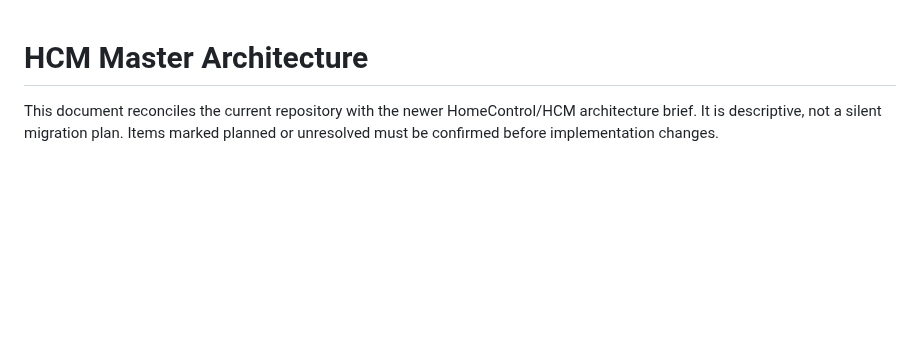
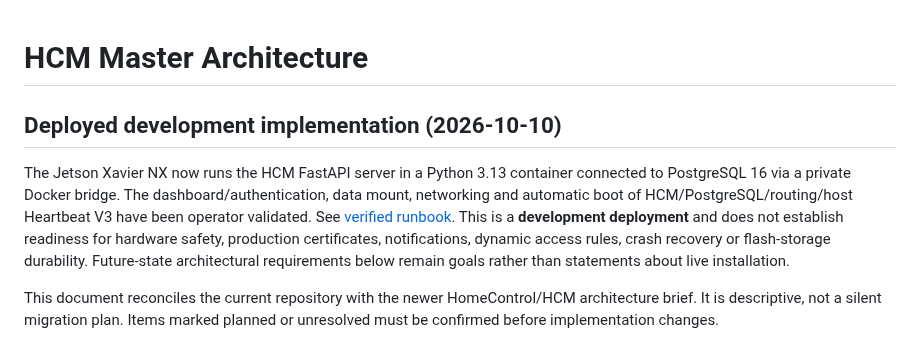
Before and after one commit to pengels22/HomeControl, a Markdown page: 09_documentation/architecture/HCM_MASTER_ARCHITECTURE.md, the part around the change. Rendered like a GitHub page; blank space fills up the shorter version.

Commit message:
Clarify verified Jetson deployment in 09_documentation/architecture/HCM_MASTER_ARCHITECTURE.md

```diff
--- a/09_documentation/architecture/HCM_MASTER_ARCHITECTURE.md
+++ b/09_documentation/architecture/HCM_MASTER_ARCHITECTURE.md
@@ -1,4 +1,9 @@
 # HCM Master Architecture
+
+## Deployed development implementation (2026-10-10)
+
+The Jetson Xavier NX now runs the HCM FastAPI server in a Python 3.13 container connected to PostgreSQL 16 via a private Docker bridge. The dashboard/authentication, data mount, networking and automatic boot of HCM/PostgreSQL/routing/host Heartbeat V3 have been operator validated. See [verified runbook](../JETSON_HCM_DEPLOYMENT_2026-10-10.md). This is a **development deployment** and does not establish readiness for hardware safety, production certificates, notifications, dynamic access rules, crash recovery or flash-storage durability. Future-state architectural requirements below remain goals rather than statements about live installation.
+
 
 This document reconciles the current repository with the newer HomeControl/HCM
 architecture brief. It is descriptive, not a silent migration plan. Items marked
```
